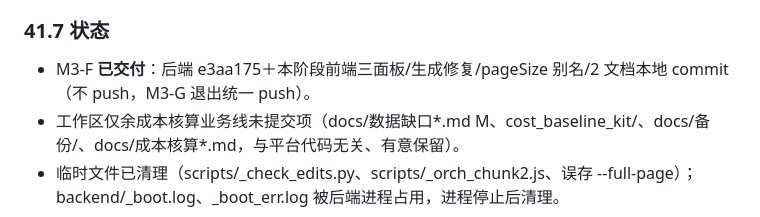
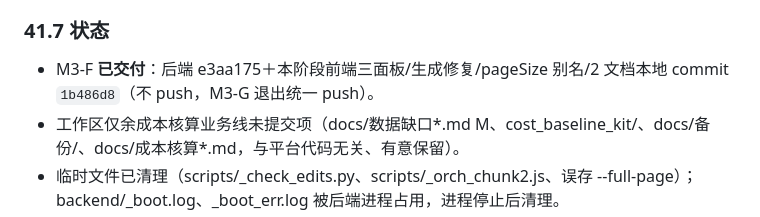
Before and after one commit to lifengss/ontology_platform, a Markdown page: TASK_CHECKPOINT.md, the part around the change. Drawn GitHub-style.

Commit message:
docs(checkpoint): §41 回填 M3-F 前端三面板 commit 1b486d8（本地未 push，M3-G 退出统一 push）

```diff
--- a/TASK_CHECKPOINT.md
+++ b/TASK_CHECKPOINT.md
@@ -1000,7 +1000,7 @@ M3-F 后端已在前一阶段交付（commit e3aa175，verify_m3f_orchestration.
 - 用户级 wiki：raw 快照 2026-11-12-M3-F-Action编排与前端三面板.md（新）＋进展与测试 M3-F 节＋实体页（状态/sources/导航表 M3-F 行）＋log＋对话历史 #40 同步。
 
 ### 41.7 状态
-- M3-F **已交付**：后端 e3aa175＋本阶段前端三面板/生成修复/pageSize 别名/2 文档本地 commit（不 push，M3-G 退出统一 push）。
+- M3-F **已交付**：后端 e3aa175＋本阶段前端三面板/生成修复/pageSize 别名/2 文档本地 commit `1b486d8`（不 push，M3-G 退出统一 push）。
 - 工作区仅余成本核算业务线未提交项（docs/数据缺口*.md M、cost_baseline_kit/、docs/备份/、docs/成本核算*.md，与平台代码无关、有意保留）。
 - 临时文件已清理（scripts/_check_edits.py、scripts/_orch_chunk2.js、误存 --full-page）；backend/_boot.log、_boot_err.log 被后端进程占用，进程停止后清理。
 - 下一步：M3-G 里程碑退出（TCE2E-03/07 端到端联验＋退出报告＋统一 push）→M4 全片＋终验＋push。
```
